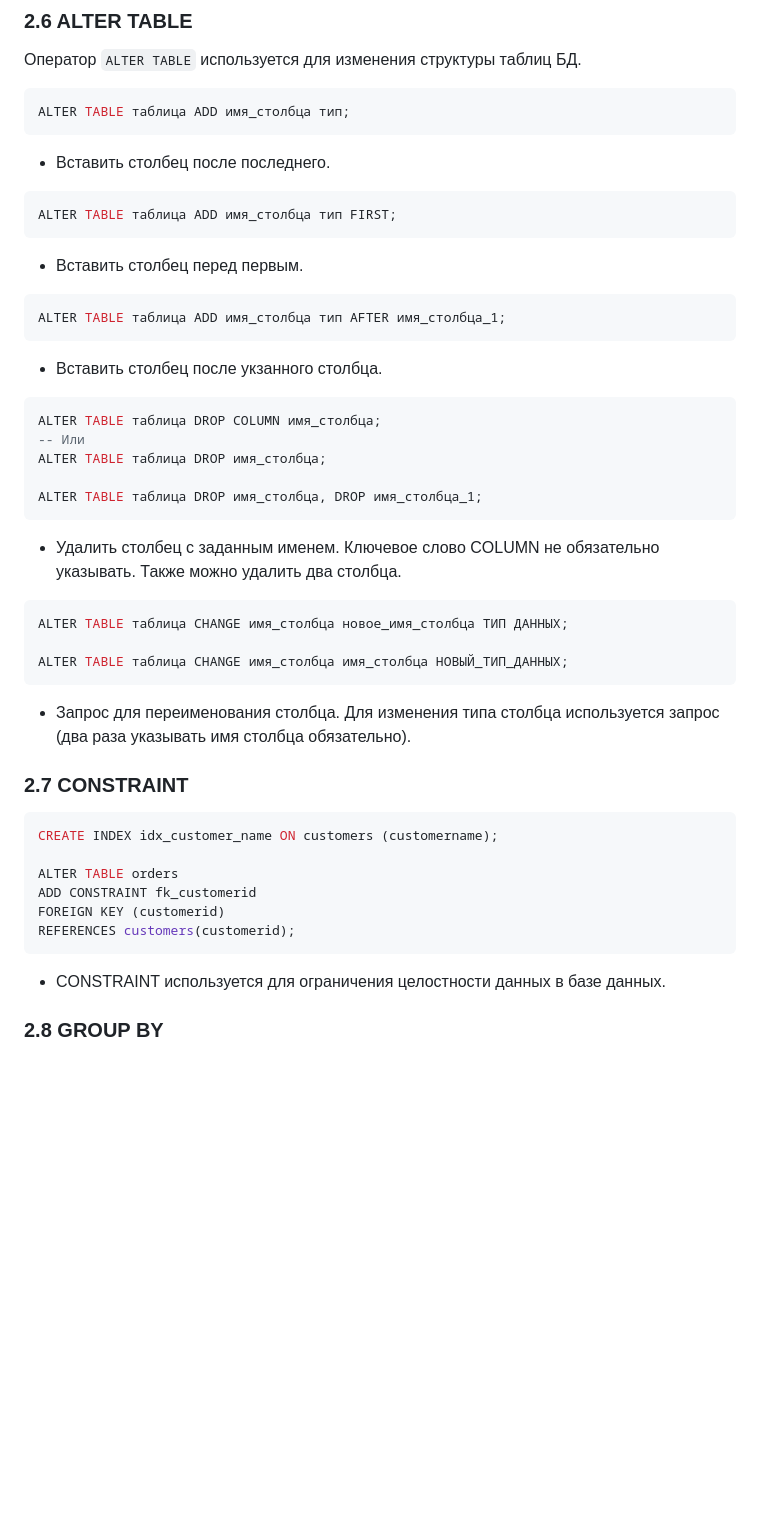
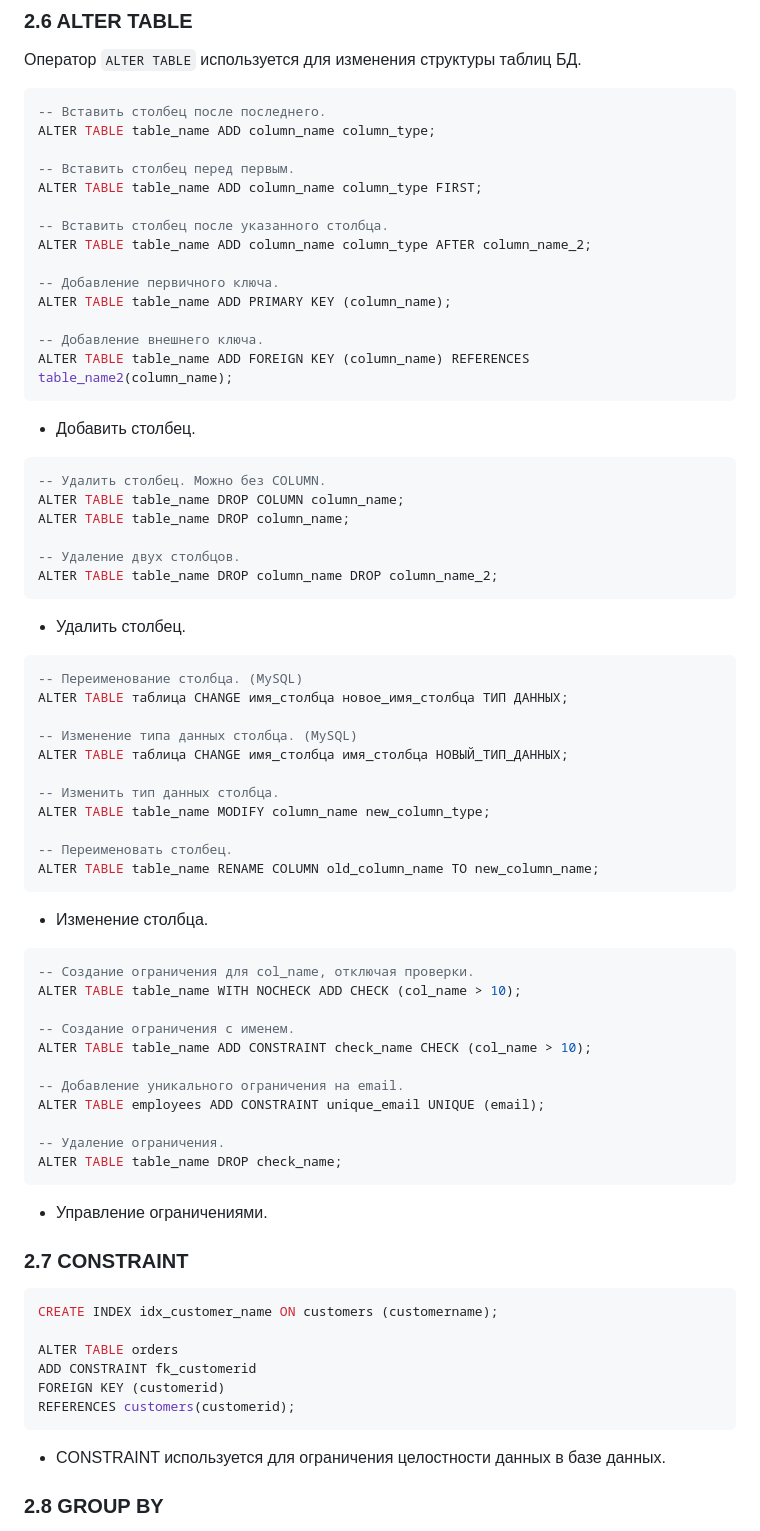
Before and after one commit to kevinisnotkevin/kit, a Markdown page: materials/langs/sql.md, the part around one of its changes. GitHub-like rendering; blank space fills up the shorter version.

````diff
--- a/materials/langs/sql.md
+++ b/materials/langs/sql.md
@@ -248,35 +248,62 @@ CREATE TABLE employees (
 Оператор `ALTER TABLE` используется для изменения структуры таблиц БД.
 
 ```sql
-ALTER TABLE таблица ADD имя_столбца тип;
-```
-- Вставить столбец после последнего.
-
-```sql
-ALTER TABLE таблица ADD имя_столбца тип FIRST;
-```
-- Вставить столбец перед первым.
-
-```sql
-ALTER TABLE таблица ADD имя_столбца тип AFTER имя_столбца_1;
-```
-- Вставить столбец после укзанного столбца.
-
-```sql
-ALTER TABLE таблица DROP COLUMN имя_столбца;
--- Или
-ALTER TABLE таблица DROP имя_столбца;
-
-ALTER TABLE таблица DROP имя_столбца, DROP имя_столбца_1;
-```
-- Удалить столбец с заданным именем. Ключевое слово COLUMN не обязательно указывать. Также можно удалить два столбца.
-
-```sql
+-- Вставить столбец после последнего.
+ALTER TABLE table_name ADD column_name column_type;
+
+-- Вставить столбец перед первым.
+ALTER TABLE table_name ADD column_name column_type FIRST;
+
+-- Вставить столбец после указанного столбца.
+ALTER TABLE table_name ADD column_name column_type AFTER column_name_2;
+
+-- Добавление первичного ключа.
+ALTER TABLE table_name ADD PRIMARY KEY (column_name);
+
+-- Добавление внешнего ключа.
+ALTER TABLE table_name ADD FOREIGN KEY (column_name) REFERENCES table_name2(column_name);
+```
+- Добавить столбец.
+
+```sql
+-- Удалить столбец. Можно без COLUMN.
+ALTER TABLE table_name DROP COLUMN column_name;
+ALTER TABLE table_name DROP column_name;
+
+-- Удаление двух столбцов.
+ALTER TABLE table_name DROP column_name DROP column_name_2;
+```
+- Удалить столбец.
+
+```sql
+-- Переименование столбца. (MySQL)
 ALTER TABLE таблица CHANGE имя_столбца новое_имя_столбца ТИП ДАННЫХ;
 
+-- Изменение типа данных столбца. (MySQL)
 ALTER TABLE таблица CHANGE имя_столбца имя_столбца НОВЫЙ_ТИП_ДАННЫХ;
-```
-- Запрос для переименования столбца. Для изменения типа столбца используется запрос (два раза указывать имя столбца обязательно).
+
+-- Изменить тип данных столбца.
+ALTER TABLE table_name MODIFY column_name new_column_type;
+
+-- Переименовать столбец.
+ALTER TABLE table_name RENAME COLUMN old_column_name TO new_column_name;
+```
+- Изменение столбца.
+
+```sql
+-- Создание ограничения для col_name, отключая проверки.
+ALTER TABLE table_name WITH NOCHECK ADD CHECK (col_name > 10);
+
+-- Создание ограничения с именем.
+ALTER TABLE table_name ADD CONSTRAINT check_name CHECK (col_name > 10);
+
+-- Добавление уникального ограничения на email.
+ALTER TABLE employees ADD CONSTRAINT unique_email UNIQUE (email);
+
+-- Удаление ограничения.
+ALTER TABLE table_name DROP check_name;
+```
+- Управление ограничениями.
 
 ### 2.7 CONSTRAINT
 
@@ -289,6 +316,7 @@ FOREIGN KEY (customerid)
 REFERENCES customers(customerid);
 ```
 - CONSTRAINT используется для ограничения целостности данных в базе данных.
+
 ### 2.8 GROUP BY
 
 **Группировка данных** - это процедура объединения в логическом порядке строк с определенными значениями.
````
Also changed, not shown: other parts of materials/langs/sql.md (+182 -198 lines), README.md (+7 -6 lines), materials/development/principles.md (added, +27 -0 lines).
